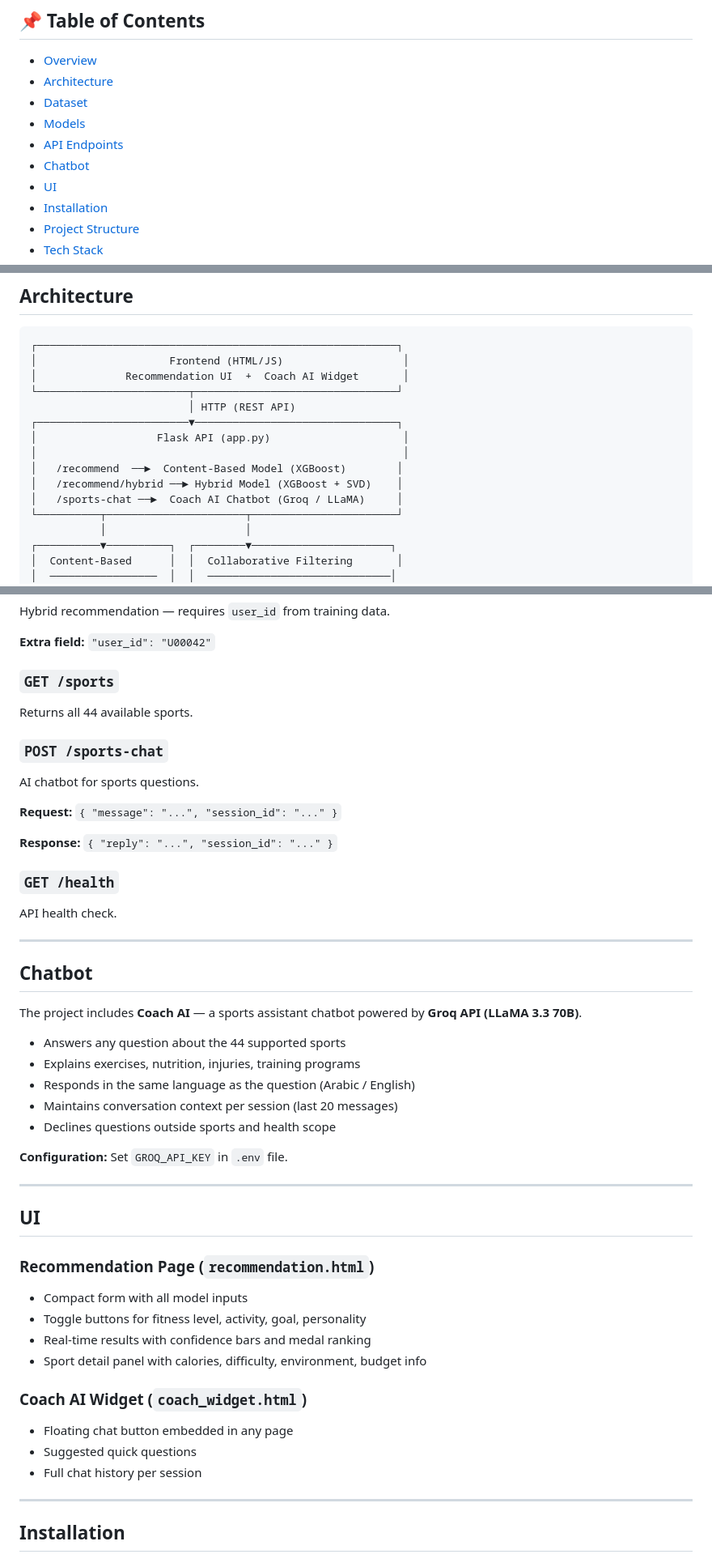
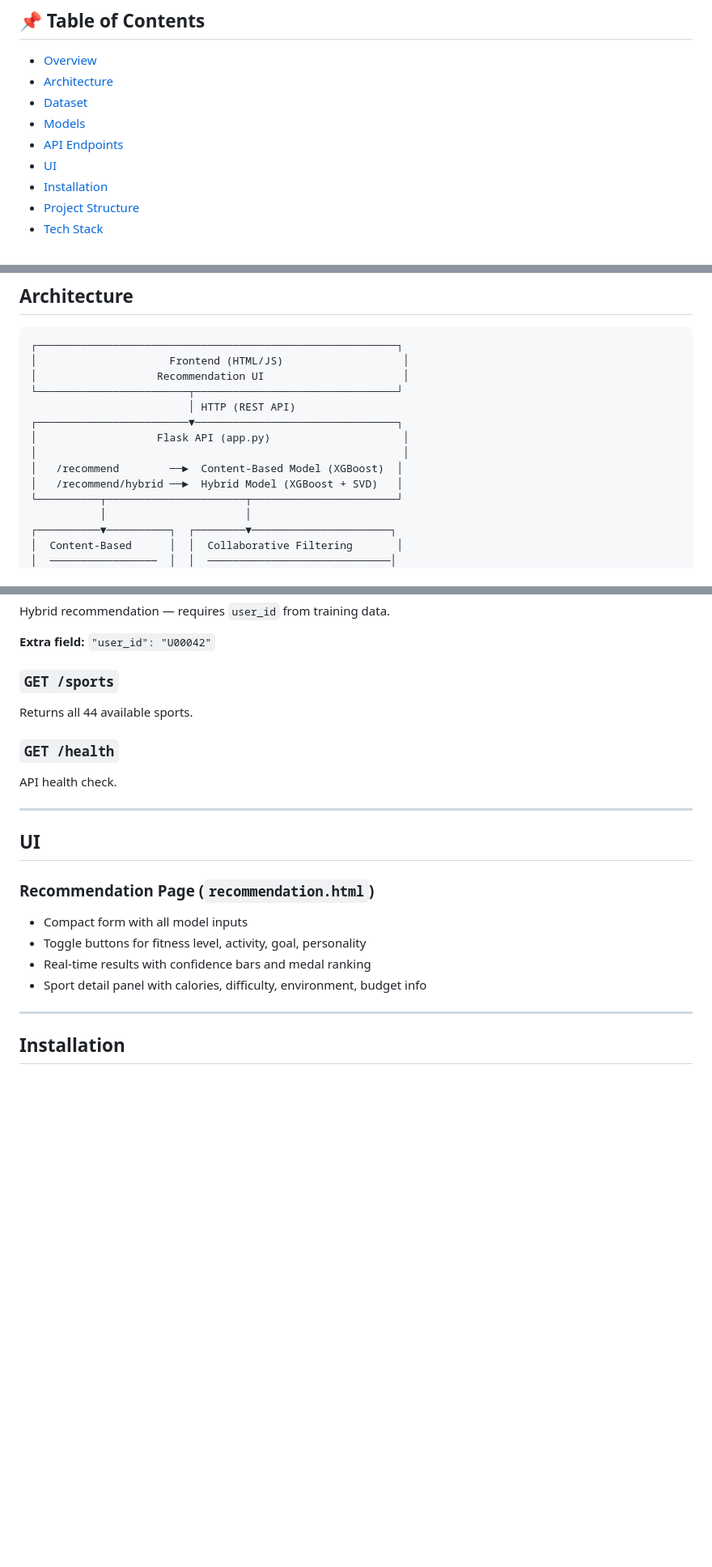
Before and after one commit to NoraAhmedYousef/CLUBLY, a Markdown page: AI/Recommendation-System/Readme.md, 3 parts joined by grey strips. Shown at 81% size. Drawn GitHub-style; blank space fills up the shorter version.

````diff
--- a/AI/Recommendation-System/Readme.md
+++ b/AI/Recommendation-System/Readme.md
@@ -11,7 +11,6 @@
 - [Dataset](#dataset)
 - [Models](#models)
 - [API Endpoints](#api-endpoints)
-- [Chatbot](#chatbot)
 - [UI](#ui)
 - [Installation](#installation)
 - [Project Structure](#project-structure)
@@ -40,15 +39,14 @@ The system takes into account:
 ```
 ┌─────────────────────────────────────────────────────────┐
 │                     Frontend (HTML/JS)                   │
-│              Recommendation UI  +  Coach AI Widget       │
+│                   Recommendation UI                      │
 └────────────────────────┬────────────────────────────────┘
                          │ HTTP (REST API)
 ┌────────────────────────▼────────────────────────────────┐
 │                   Flask API (app.py)                     │
 │                                                          │
-│   /recommend  ──►  Content-Based Model (XGBoost)        │
-│   /recommend/hybrid ──► Hybrid Model (XGBoost + SVD)    │
-│   /sports-chat ──►  Coach AI Chatbot (Groq / LLaMA)     │
+│   /recommend        ──►  Content-Based Model (XGBoost)  │
+│   /recommend/hybrid ──►  Hybrid Model (XGBoost + SVD)   │
 └──────────┬──────────────────────┬───────────────────────┘
            │                      │
 ┌──────────▼──────────┐  ┌────────▼──────────────────────┐
@@ -242,29 +240,8 @@ Hybrid recommendation — requires `user_id` from training data.
 ### `GET /sports`
 Returns all 44 available sports.
 
-### `POST /sports-chat`
-AI chatbot for sports questions.
-
-**Request:** `{ "message": "...", "session_id": "..." }`
-
-**Response:** `{ "reply": "...", "session_id": "..." }`
-
 ### `GET /health`
 API health check.
-
----
-
-## Chatbot
-
-The project includes **Coach AI** — a sports assistant chatbot powered by **Groq API (LLaMA 3.3 70B)**.
-
-- Answers any question about the 44 supported sports
-- Explains exercises, nutrition, injuries, training programs
-- Responds in the same language as the question (Arabic / English)
-- Maintains conversation context per session (last 20 messages)
-- Declines questions outside sports and health scope
-
-**Configuration:** Set `GROQ_API_KEY` in `.env` file.
 
 ---
 
@@ -275,11 +252,6 @@ The project includes **Coach AI** — a sports assistant chatbot powered by **Gr
 - Toggle buttons for fitness level, activity, goal, personality
 - Real-time results with confidence bars and medal ranking
 - Sport detail panel with calories, difficulty, environment, budget info
-
-### Coach AI Widget (`coach_widget.html`)
-- Floating chat button embedded in any page
-- Suggested quick questions
-- Full chat history per session
 
 ---
 
````
Also changed, not shown: other parts of AI/Recommendation-System/Readme.md (+8 -28 lines).
